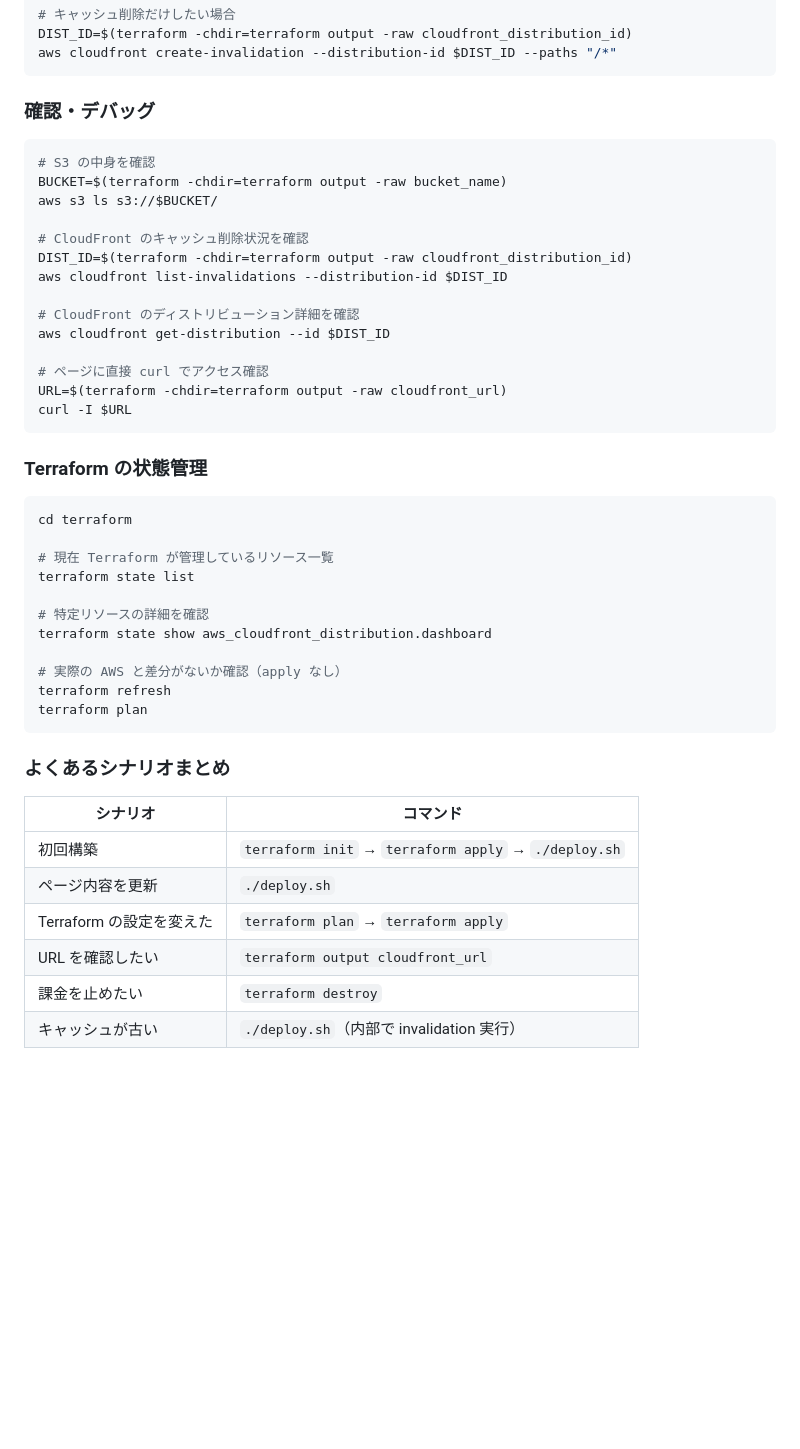
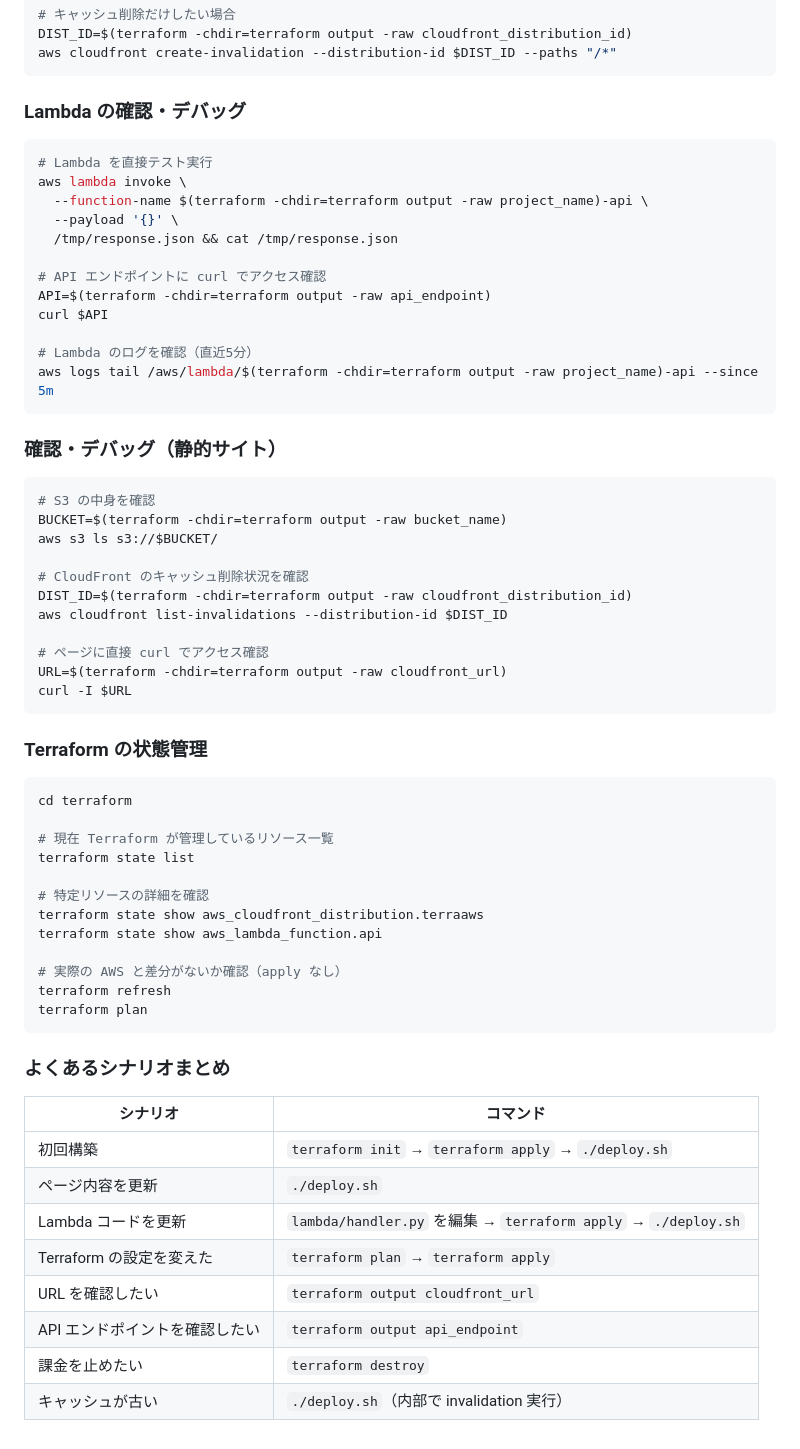
Before and after one commit to namtoki/study-terraform-aws-a-webpage, a Markdown page: README.md, the part around one of its changes. Rendered like a GitHub page; blank space fills up the shorter version.

````diff
--- a/README.md
+++ b/README.md
@@ -74,7 +94,24 @@ DIST_ID=$(terraform -chdir=terraform output -raw cloudfront_distribution_id)
 aws cloudfront create-invalidation --distribution-id $DIST_ID --paths "/*"
 ```
 
-### 確認・デバッグ
+### Lambda の確認・デバッグ
+
+```bash
+# Lambda を直接テスト実行
+aws lambda invoke \
+  --function-name $(terraform -chdir=terraform output -raw project_name)-api \
+  --payload '{}' \
+  /tmp/response.json && cat /tmp/response.json
+
+# API エンドポイントに curl でアクセス確認
+API=$(terraform -chdir=terraform output -raw api_endpoint)
+curl $API
+
+# Lambda のログを確認（直近5分）
+aws logs tail /aws/lambda/$(terraform -chdir=terraform output -raw project_name)-api --since 5m
+```
+
+### 確認・デバッグ（静的サイト）
 
 ```bash
 # S3 の中身を確認
@@ -84,9 +121,6 @@ aws s3 ls s3://$BUCKET/
 # CloudFront のキャッシュ削除状況を確認
 DIST_ID=$(terraform -chdir=terraform output -raw cloudfront_distribution_id)
 aws cloudfront list-invalidations --distribution-id $DIST_ID
-
-# CloudFront のディストリビューション詳細を確認
-aws cloudfront get-distribution --id $DIST_ID
 
 # ページに直接 curl でアクセス確認
 URL=$(terraform -chdir=terraform output -raw cloudfront_url)
@@ -102,7 +136,8 @@ cd terraform
 terraform state list
 
 # 特定リソースの詳細を確認
-terraform state show aws_cloudfront_distribution.dashboard
+terraform state show aws_cloudfront_distribution.terraaws
+terraform state show aws_lambda_function.api
 
 # 実際の AWS と差分がないか確認（apply なし）
 terraform refresh
@@ -115,7 +150,9 @@ terraform plan
 |---|---|
 | 初回構築 | `terraform init` → `terraform apply` → `./deploy.sh` |
 | ページ内容を更新 | `./deploy.sh` |
+| Lambda コードを更新 | `lambda/handler.py` を編集 → `terraform apply` → `./deploy.sh` |
 | Terraform の設定を変えた | `terraform plan` → `terraform apply` |
 | URL を確認したい | `terraform output cloudfront_url` |
+| API エンドポイントを確認したい | `terraform output api_endpoint` |
 | 課金を止めたい | `terraform destroy` |
 | キャッシュが古い | `./deploy.sh`（内部で invalidation 実行） |
````
Also changed, not shown: other parts of README.md (+28 -8 lines).
